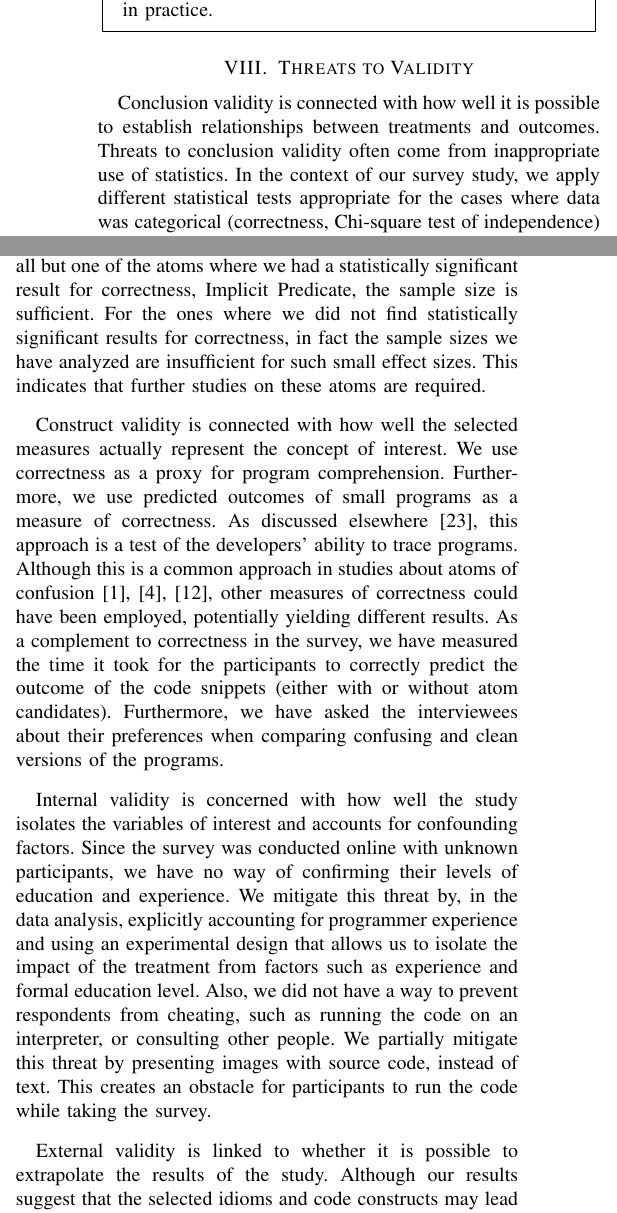
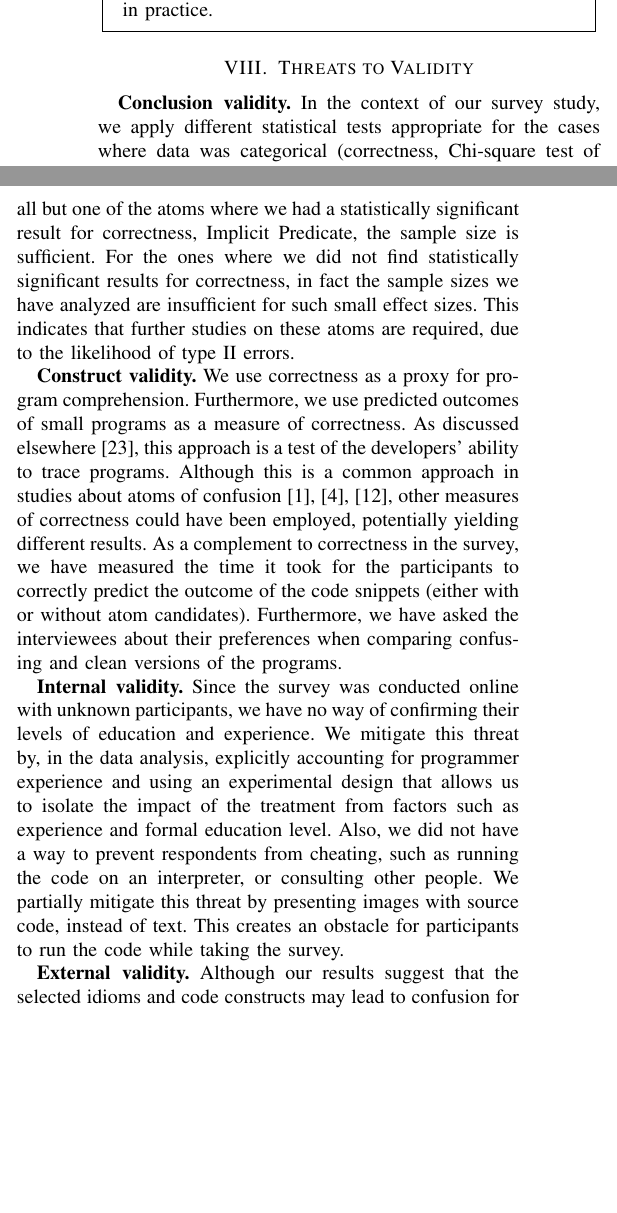
Before and after one commit to rbonifacio/AtomsJS, a LaTeX paper (main.tex, which reads 5_Threats.tex): two parts of the columns of page 10 of 11, joined at a grey line, cut so that both start at the same text, the shorter picture padded with empty space. Compiled offline with pdfLaTeX; a missing font is replaced by an installed copy or a similar font; a LaTeX package or settings file that is missing is left out.

Commit message:
Updates from Overleaf

```diff
--- a/5_Threats.tex
+++ b/5_Threats.tex
@@ -1,18 +1,26 @@
 \section{Threats to Validity}
 \label{threat}
 
-Conclusion validity is connected with how well it is possible to establish relationships between treatments and outcomes. Threats to conclusion validity often come from inappropriate use of statistics. In the context of our survey study, we apply different statistical tests appropriate for the cases where data was categorical (correctness, Chi-square test of independence) and continuous (time, Mann-Whitney U test). Furthermore, besides reporting p-values, we also report effect size measures appropriate for each scenario (odds-ratio and Cliff's delta) and apply a p-value correction technique to avoid the multiple testing problem. Finally, it could be argued that the size of the samples is insufficient to make conclusions for some of the atoms, a common problem in Empirical Software Engineering. We estimate the sample size for each one of the atom candidates, considering that each one had a different number of samples (Table~\ref{tab:difference-correctness}). To that end, we use the $\phi$ measure of effect size for each atom (based on the Chi-square statistic), the standard $\alpha$ coefficient of 0.05, and set the expected statistical power to 0.8, as usually employed in the literature~\cite{Ellis:2010:EGE}. As a result of this analysis, we discover that for all but one of the atoms where we had a statistically significant result for correctness, Implicit Predicate, the sample size is sufficient. For the ones where we did not find statistically significant results for correctness, in fact the sample sizes we have analyzed are insufficient for such small effect sizes. This indicates that further studies on these atoms are required.
+%Conclusion validity is connected with how well it is possible to establish relationships between treatments and outcomes. Threats to conclusion validity often come from inappropriate use of statistics.
+
+\textbf{Conclusion validity.} In the context of our survey study, we apply different statistical tests appropriate for the cases where data was categorical (correctness, Chi-square test of independence) and continuous (time, Mann-Whitney U test). Furthermore, besides reporting p-values, we also report effect size measures appropriate for each scenario (odds-ratio and Cliff's delta) and apply a p-value correction technique to avoid the multiple testing problem. Finally, it could be argued that the size of the samples is insufficient to make conclusions for some of the atoms, a common problem in Empirical Software Engineering. We estimate the sample size for each one of the atom candidates, considering that each one had a different number of samples (Table~\ref{tab:difference-correctness}). To that end, we use the $\phi$ measure of effect size for each atom (based on the Chi-square statistic), the standard $\alpha$ coefficient of 0.05, and set the expected statistical power to 0.8, as usually employed in the literature~\cite{Ellis:2010:EGE}. As a result of this analysis, we discover that for all but one of the atoms where we had a statistically significant result for correctness, Implicit Predicate, the sample size is sufficient. For the ones where we did not find statistically significant results for correctness, in fact the sample sizes we have analyzed are insufficient for such small effect sizes. This indicates that further studies on these atoms are required, due to the likelihood of type II errors.
 
 %One threat to validity we have not properly addressed is lack of power, a common problem in Software Engineering research.
 
-Construct validity is connected with how well the selected measures actually represent the concept of interest. We use correctness as a proxy for program comprehension. Furthermore, we use predicted outcomes of small programs as a measure of correctness. As discussed elsewhere~\cite{Oliveira:2020:ECR}, this approach is a test of the developers' ability to trace programs. Although this is a common approach in studies about atoms of confusion~\cite{TheEyesDoNotLie,Langhout:2021:ACJ,DBLP:conf/sigsoft/GopsteinIYDZYC17}, other measures of correctness could have been employed, potentially yielding different results. As a complement to correctness in the survey, we have measured the time it took for the participants to correctly predict the outcome of the code snippets (either with or without atom candidates). Furthermore, we have  asked the interviewees about their preferences when comparing confusing and clean versions of the programs.
+%Construct validity is connected with how well the selected measures actually represent the concept of interest.
+
+\textbf{Construct validity.} We use correctness as a proxy for program comprehension. Furthermore, we use predicted outcomes of small programs as a measure of correctness. As discussed elsewhere~\cite{Oliveira:2020:ECR}, this approach is a test of the developers' ability to trace programs. Although this is a common approach in studies about atoms of confusion~\cite{TheEyesDoNotLie,Langhout:2021:ACJ,DBLP:conf/sigsoft/GopsteinIYDZYC17}, other measures of correctness could have been employed, potentially yielding different results. As a complement to correctness in the survey, we have measured the time it took for the participants to correctly predict the outcome of the code snippets (either with or without atom candidates). Furthermore, we have  asked the interviewees about their preferences when comparing confusing and clean versions of the programs.
 
 %A potential problem with our method is that there little incentive for subjects to think thoroughly about the questions. We observed a lack of engagement when we ran the survey with undergraduate students during a pilot study. Although our final subjects were voluntarily partaking in the survey, we could not be sure that, after some time taking the survey, respondents would become tired and stop thinking clearly about the code.
 
 
-Internal validity is concerned with how well the study isolates the variables of interest and accounts for confounding factors. Since the survey was conducted online with unknown participants, we have no way of confirming their levels of education and experience. We mitigate this threat by, in the data analysis, explicitly accounting for programmer experience and using an experimental design that allows us to isolate the impact of the treatment from factors such as experience and formal education level. Also, we did not have a way to prevent respondents from cheating, such as running the code on an interpreter, or consulting other people. We partially mitigate this threat by presenting images with source code, instead of text. This creates an obstacle for participants to run the code while taking the survey.
+%Internal validity is concerned with how well the study isolates the variables of interest and accounts for confounding factors.
 
-External validity is linked to whether it is possible to extrapolate the results of the study. Although our results suggest that the selected idioms and code constructs may lead to confusion for small code snippets, it is not clear whether that result extrapolates to other scenarios. Even though it is likely that in larger code bases the confusion induced by these constructs may be even greater, the existence of additional context may mitigate this effect. Another possible threat to the generalizability of our results, in particular for the survey and interviews, lies in the fact that the analyzed atoms may rarely occur in real JavaScript code bases. To mitigate that threat, we have analyzed 72 popular open source JavaScript repositories and found out that most of them are common, occurring at least once per 1,000 lines of code. Only Arithmetic as Logic and Comma Operator occur less frequently than once per 10,000 lines of code.
+\textbf{Internal validity.} Since the survey was conducted online with unknown participants, we have no way of confirming their levels of education and experience. We mitigate this threat by, in the data analysis, explicitly accounting for programmer experience and using an experimental design that allows us to isolate the impact of the treatment from factors such as experience and formal education level. Also, we did not have a way to prevent respondents from cheating, such as running the code on an interpreter, or consulting other people. We partially mitigate this threat by presenting images with source code, instead of text. This creates an obstacle for participants to run the code while taking the survey.
+
+%External validity is linked to whether it is possible to extrapolate the results of the study.
+
+\textbf{External validity.} Although our results suggest that the selected idioms and code constructs may lead to confusion for small code snippets, it is not clear whether that result extrapolates to other scenarios. Even though it is likely that in larger code bases the confusion induced by these constructs may be even greater, the existence of additional context may mitigate this effect. Another possible threat to the generalizability of our results, in particular for the survey and interviews, lies in the fact that the analyzed atoms may rarely occur in real JavaScript code bases. To mitigate that threat, we have analyzed 72 popular open source JavaScript repositories and found out that most of them are common, occurring at least once per 1,000 lines of code. Only Arithmetic as Logic and Comma Operator occur less frequently than once per 10,000 lines of code.
 \castor{A forma como os átomos foram detectados é uma ameaça que não discutimos.}
 
 
```
